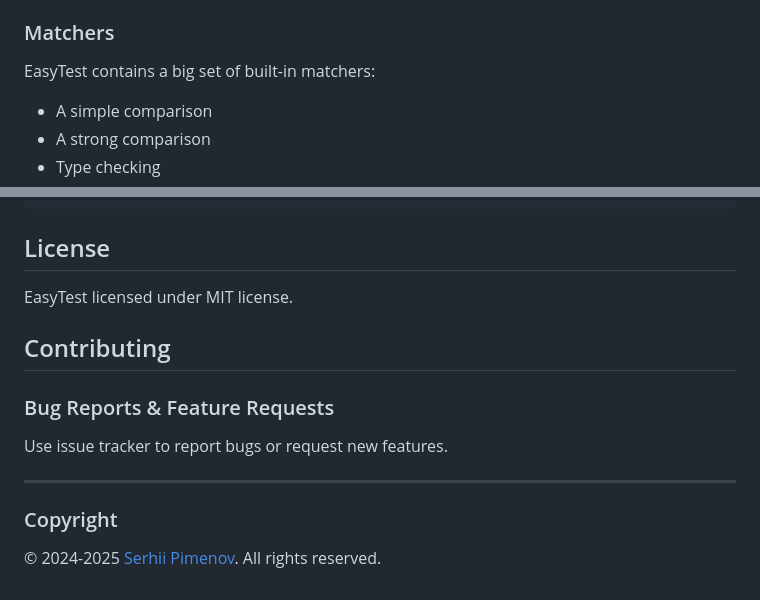
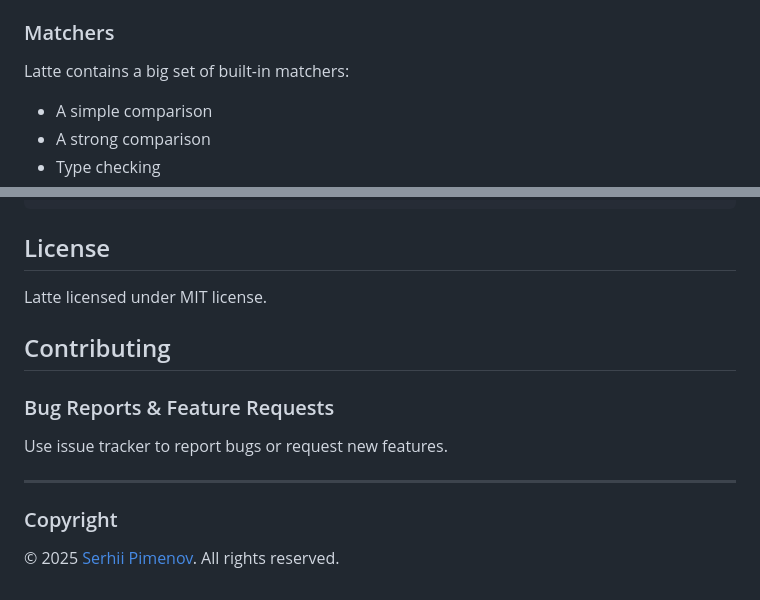
Before and after one commit to olton/easytest, a Markdown page: readme.md, 2 parts joined by grey strips. Drawn GitHub-style.

Commit message:
upd readme

````diff
--- a/readme.md
+++ b/readme.md
@@ -139,7 +139,7 @@ Update `package.json` to run tests with `latte` command.
 - `mock` - create mock function
 
 ### Matchers
-EasyTest contains a big set of built-in matchers:
+Latte contains a big set of built-in matchers:
 
 - A simple comparison
 - A strong comparison
@@ -172,7 +172,7 @@ and then
 ```
 
 ## License
-EasyTest licensed under MIT license.
+Latte licensed under MIT license.
 
 ## Contributing
 
@@ -181,4 +181,4 @@ Use issue tracker to report bugs or request new features.
 
 ---
 ### Copyright
-© 2024-2025 [Serhii Pimenov](mainto:serhii@pimenov.com.ua). All rights reserved.
+© 2025 [Serhii Pimenov](https://pimenov.com.ua). All rights reserved.
````
